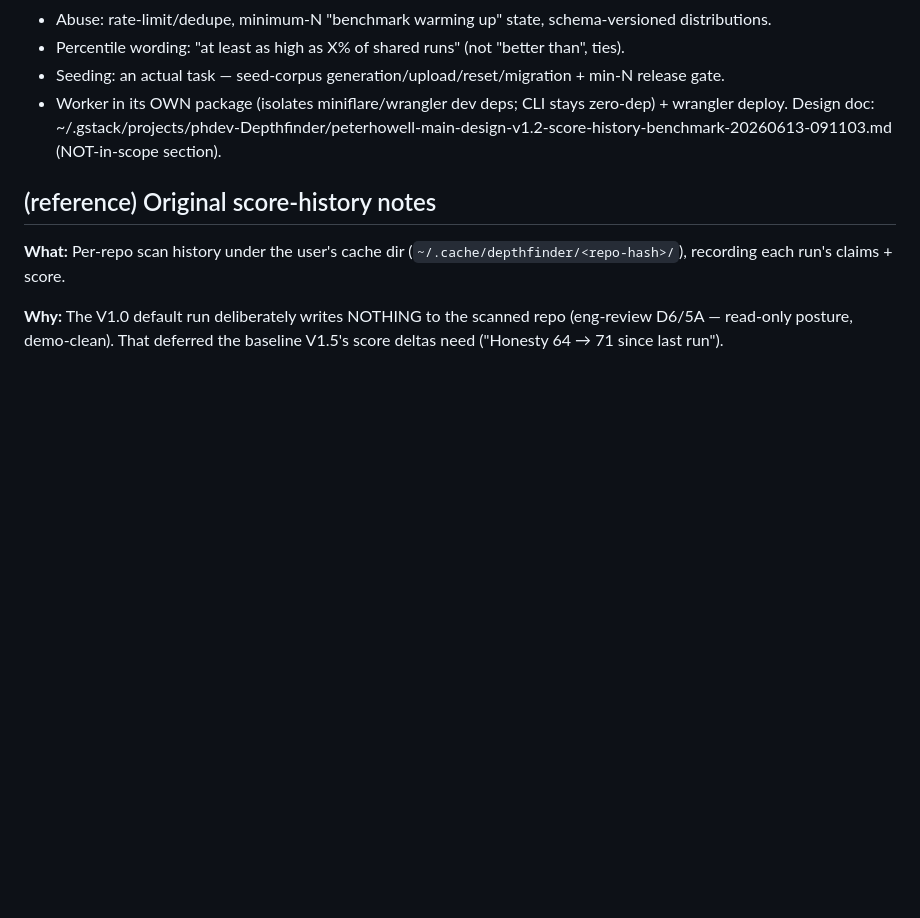
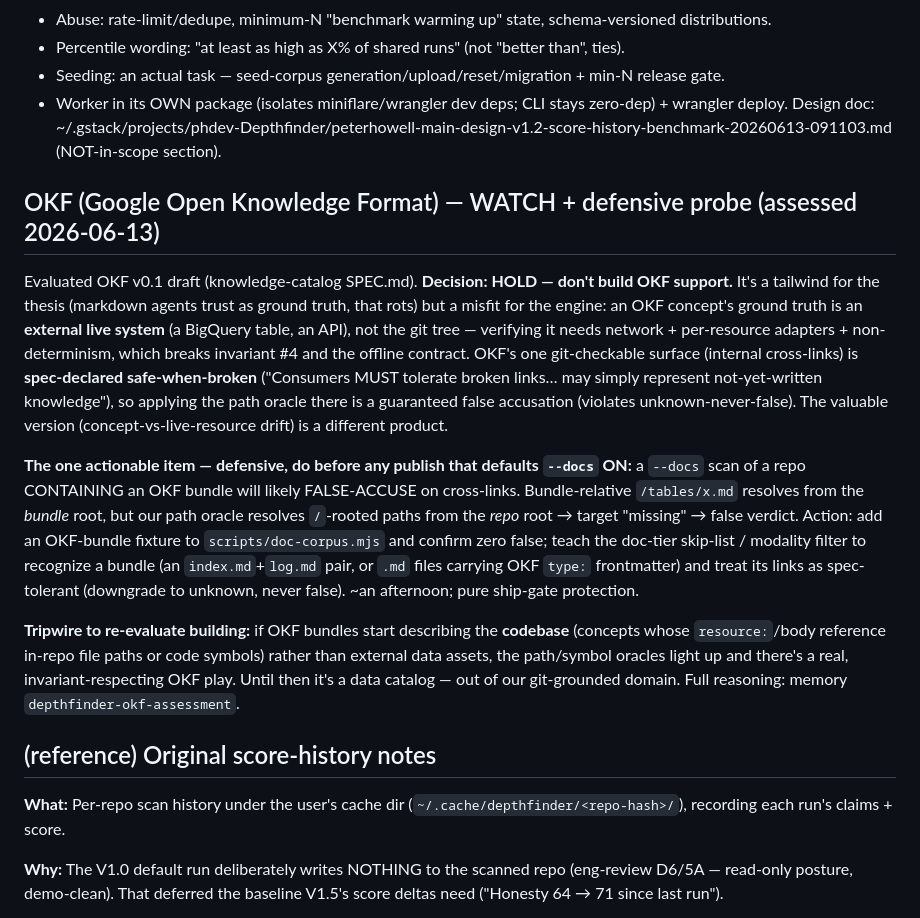
Before and after one commit to phdev/Depthfinder, a Markdown page: TODOS.md, the part around the change. Drawn GitHub-style; blank space fills up the shorter version.

Commit message:
docs: capture OKF assessment — hold + defensive doc-corpus probe
Evaluated Google's Open Knowledge Format (OKF v0.1). Decision: don't build
support. Thesis tailwind but engine misfit (ground truth is external live
systems; OKF spec declares broken internal links legitimate, colliding with
the path oracle / unknown-never-false). Captured the one actionable item: a
defensive OKF-bundle FP probe for scripts/doc-corpus.mjs before any --docs
default-on, plus a codebase-references tripwire for re-evaluation.

Co-Authored-By: Claude Opus 4.8 (1M context) <noreply@anthropic.com>

```diff
--- a/TODOS.md
+++ b/TODOS.md
@@ -124,6 +124,37 @@ without these HURTS an honesty tool's trust posture. Design deliberately:
 - Worker in its OWN package (isolates miniflare/wrangler dev deps; CLI stays zero-dep) + wrangler deploy.
 Design doc: ~/.gstack/projects/phdev-Depthfinder/peterhowell-main-design-v1.2-score-history-benchmark-20260613-091103.md (NOT-in-scope section).
 
+## OKF (Google Open Knowledge Format) — WATCH + defensive probe (assessed 2026-06-13)
+
+Evaluated OKF v0.1 draft (knowledge-catalog SPEC.md). **Decision: HOLD — don't
+build OKF support.** It's a tailwind for the thesis (markdown agents trust as
+ground truth, that rots) but a misfit for the engine: an OKF concept's ground
+truth is an **external live system** (a BigQuery table, an API), not the git
+tree — verifying it needs network + per-resource adapters + non-determinism,
+which breaks invariant #4 and the offline contract. OKF's one git-checkable
+surface (internal cross-links) is **spec-declared safe-when-broken** ("Consumers
+MUST tolerate broken links… may simply represent not-yet-written knowledge"), so
+applying the path oracle there is a guaranteed false accusation (violates
+unknown-never-false). The valuable version (concept-vs-live-resource drift) is a
+different product.
+
+**The one actionable item — defensive, do before any publish that defaults
+`--docs` ON:** a `--docs` scan of a repo CONTAINING an OKF bundle will likely
+FALSE-ACCUSE on cross-links. Bundle-relative `/tables/x.md` resolves from the
+*bundle* root, but our path oracle resolves `/`-rooted paths from the *repo*
+root → target "missing" → false verdict. Action: add an OKF-bundle fixture to
+`scripts/doc-corpus.mjs` and confirm zero false; teach the doc-tier skip-list /
+modality filter to recognize a bundle (an `index.md`+`log.md` pair, or `.md`
+files carrying OKF `type:` frontmatter) and treat its links as spec-tolerant
+(downgrade to unknown, never false). ~an afternoon; pure ship-gate protection.
+
+**Tripwire to re-evaluate building:** if OKF bundles start describing the
+**codebase** (concepts whose `resource:`/body reference in-repo file paths or
+code symbols) rather than external data assets, the path/symbol oracles light up
+and there's a real, invariant-respecting OKF play. Until then it's a data
+catalog — out of our git-grounded domain. Full reasoning: memory
+`depthfinder-okf-assessment`.
+
 ## (reference) Original score-history notes
 
 **What:** Per-repo scan history under the user's cache dir
```
